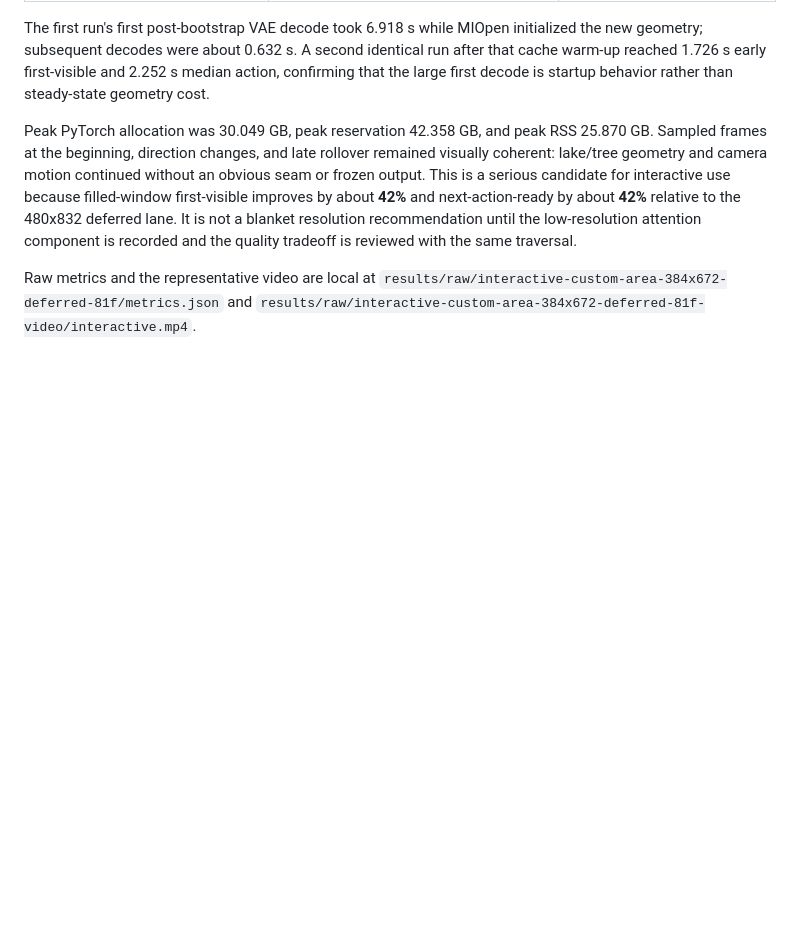
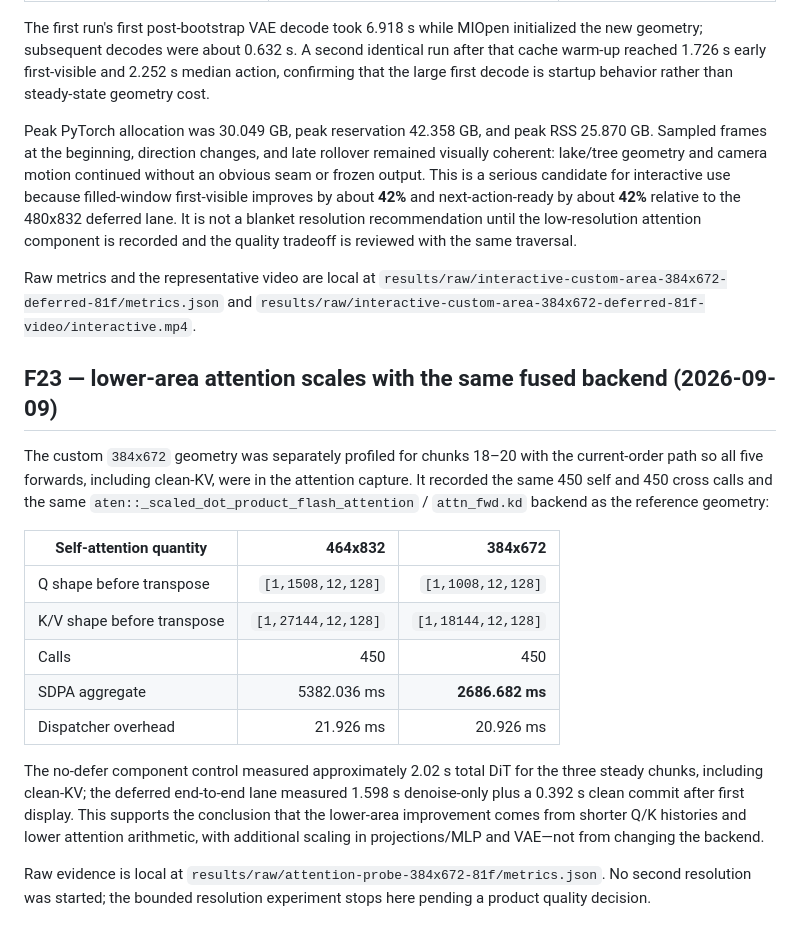
Before and after one commit to boxwrench/lingbot-world-V2-halo, a Markdown page: docs/FINDINGS.md, the part around the change. Rendered like a GitHub page; blank space fills up the shorter version.

Commit message:
Record attention and resolution scaling

```diff
--- a/docs/FINDINGS.md
+++ b/docs/FINDINGS.md
@@ -688,3 +688,31 @@ is reviewed with the same traversal.
 Raw metrics and the representative video are local at
 `results/raw/interactive-custom-area-384x672-deferred-81f/metrics.json` and
 `results/raw/interactive-custom-area-384x672-deferred-81f-video/interactive.mp4`.
+
+## F23 — lower-area attention scales with the same fused backend (2026-09-09)
+
+The custom `384x672` geometry was separately profiled for chunks 18–20 with
+the current-order path so all five forwards, including clean-KV, were in the
+attention capture. It recorded the same 450 self and 450 cross calls and the
+same `aten::_scaled_dot_product_flash_attention` / `attn_fwd.kd` backend as
+the reference geometry:
+
+| Self-attention quantity | 464x832 | 384x672 |
+|---|---:|---:|
+| Q shape before transpose | `[1,1508,12,128]` | `[1,1008,12,128]` |
+| K/V shape before transpose | `[1,27144,12,128]` | `[1,18144,12,128]` |
+| Calls | 450 | 450 |
+| SDPA aggregate | 5382.036 ms | **2686.682 ms** |
+| Dispatcher overhead | 21.926 ms | 20.926 ms |
+
+The no-defer component control measured approximately 2.02 s total DiT for
+the three steady chunks, including clean-KV; the deferred end-to-end lane
+measured 1.598 s denoise-only plus a 0.392 s clean commit after first
+display. This supports the conclusion that the lower-area improvement comes
+from shorter Q/K histories and lower attention arithmetic, with additional
+scaling in projections/MLP and VAE—not from changing the backend.
+
+Raw evidence is local at
+`results/raw/attention-probe-384x672-81f/metrics.json`. No second resolution
+was started; the bounded resolution experiment stops here pending a product
+quality decision.
```
